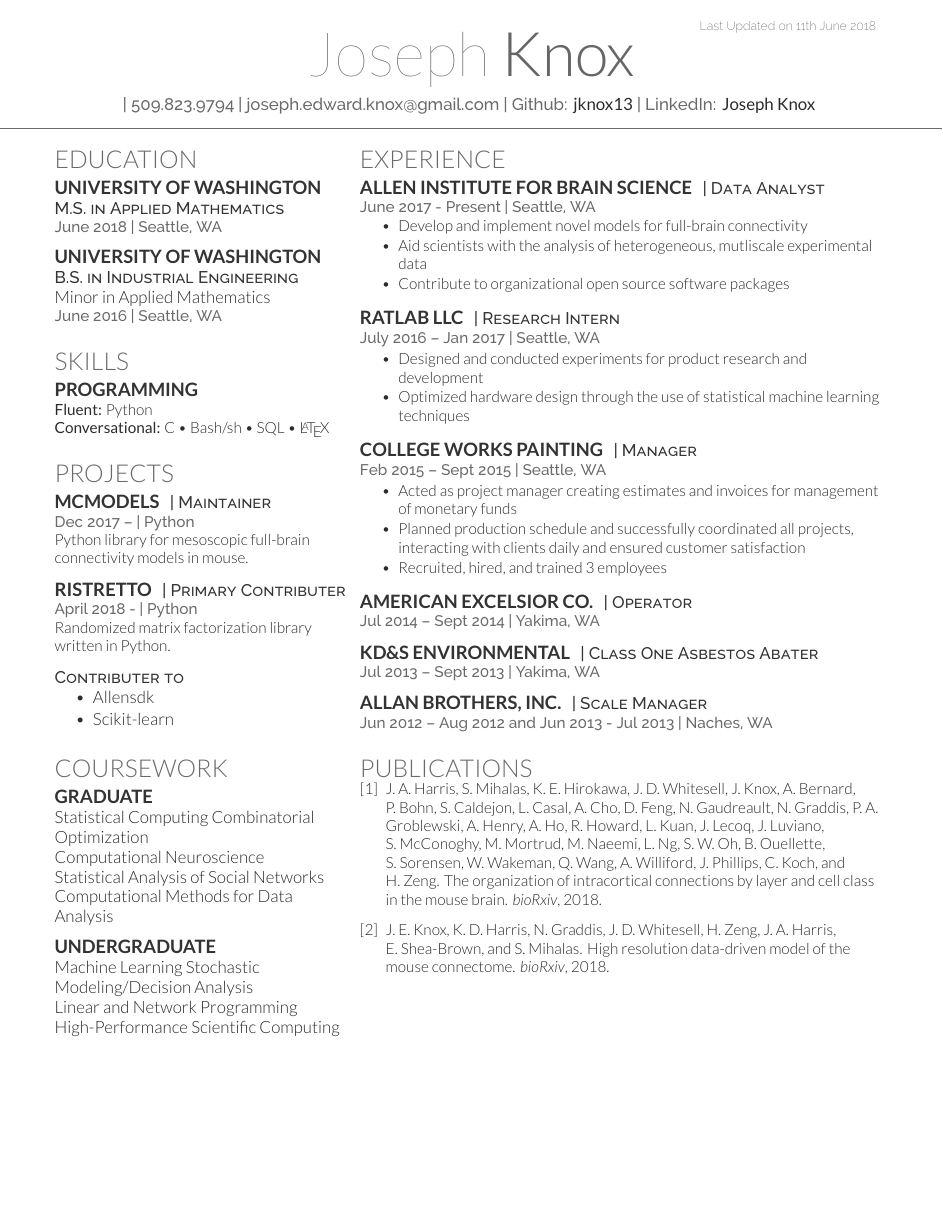
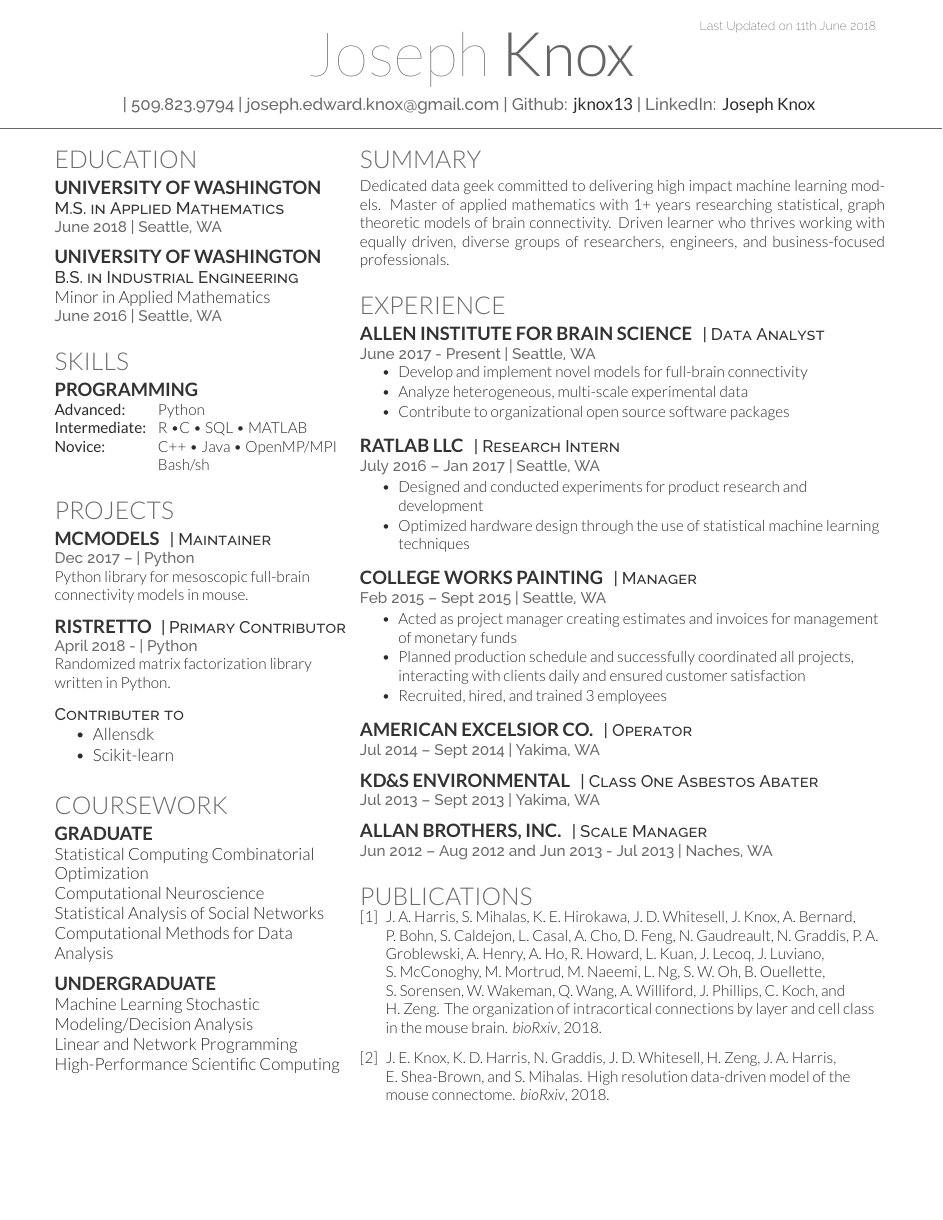
Before and after one commit to jknox13/resume-cv, a LaTeX CV (source/resume.tex): the whole page. The pictures show the PDF file documents/resume.pdf that the author committed with the source.

Commit message:
spellcheck and summary

```diff
--- a/source/resume.tex
+++ b/source/resume.tex
@@ -50,8 +50,10 @@ Minor in Applied Mathematics \\
 
 \section{Skills}
 \subsection{Programming}
-{\bf{Fluent:}} Python \\
-{\bf{Conversational:}} C \textbullet{} Bash/sh \textbullet{} SQL  \textbullet{} \LaTeX\ \\
+\makebox[23mm][l]{\bf{Advanced:}} Python \\
+\makebox[23mm][l]{\bf{Intermediate:}} R \textbullet C \textbullet{} SQL \textbullet{} MATLAB\\
+\makebox[23mm][l]{\bf{Novice:}} C++ \textbullet{} Java \textbullet{} OpenMP/MPI \\
+\makebox[23mm][l]{} Bash/sh \\
 \sectionsep
 
 
@@ -66,7 +68,7 @@ Python library for mesoscopic full-brain connectivity models in mouse.
 \sectionsep
 
 \runsubsection{ristretto}
-\descript{| \href{https://github.com/erichson/ristretto}{Primary Contributer}}
+\descript{| \href{https://github.com/erichson/ristretto}{Primary Contributor}}
 \location{April 2018 - | Python}
 Randomized matrix factorization library written in Python.
 \sectionsep
@@ -107,6 +109,16 @@ High-Performance Scientific Computing \\
 \hfill
 \begin{minipage}[t]{0.63\textwidth}
 
+%     SUMMARY
+%%%%%%%%%%%%%%%%%%%%%%%%%%%%%%%%%%%%%%
+\section{Summary}
+Dedicated data geek committed to delivering high impact machine learning models.
+Master of applied mathematics with 1+ years researching statistical, graph theoretic
+models of brain connectivity. Driven learner who thrives working with equally
+driven, diverse groups of researchers, engineers, and business-focused professionals.
+\sectionsep
+
+
 
 %     EXPERIENCE
 %%%%%%%%%%%%%%%%%%%%%%%%%%%%%%%%%%%%%%
@@ -118,7 +130,7 @@ High-Performance Scientific Computing \\
 \vspace{\topsep}
 \begin{tightemize}
 \item {Develop and implement novel models for full-brain connectivity}
-\item {Aid scientists with the analysis of heterogeneous, mutliscale experimental data}
+\item {Analyze heterogeneous, multi-scale experimental data}
 \item {Contribute to organizational open source software packages}
 \end{tightemize}
 \sectionsep
```
Also changed, not shown: documents/resume.pdf.
